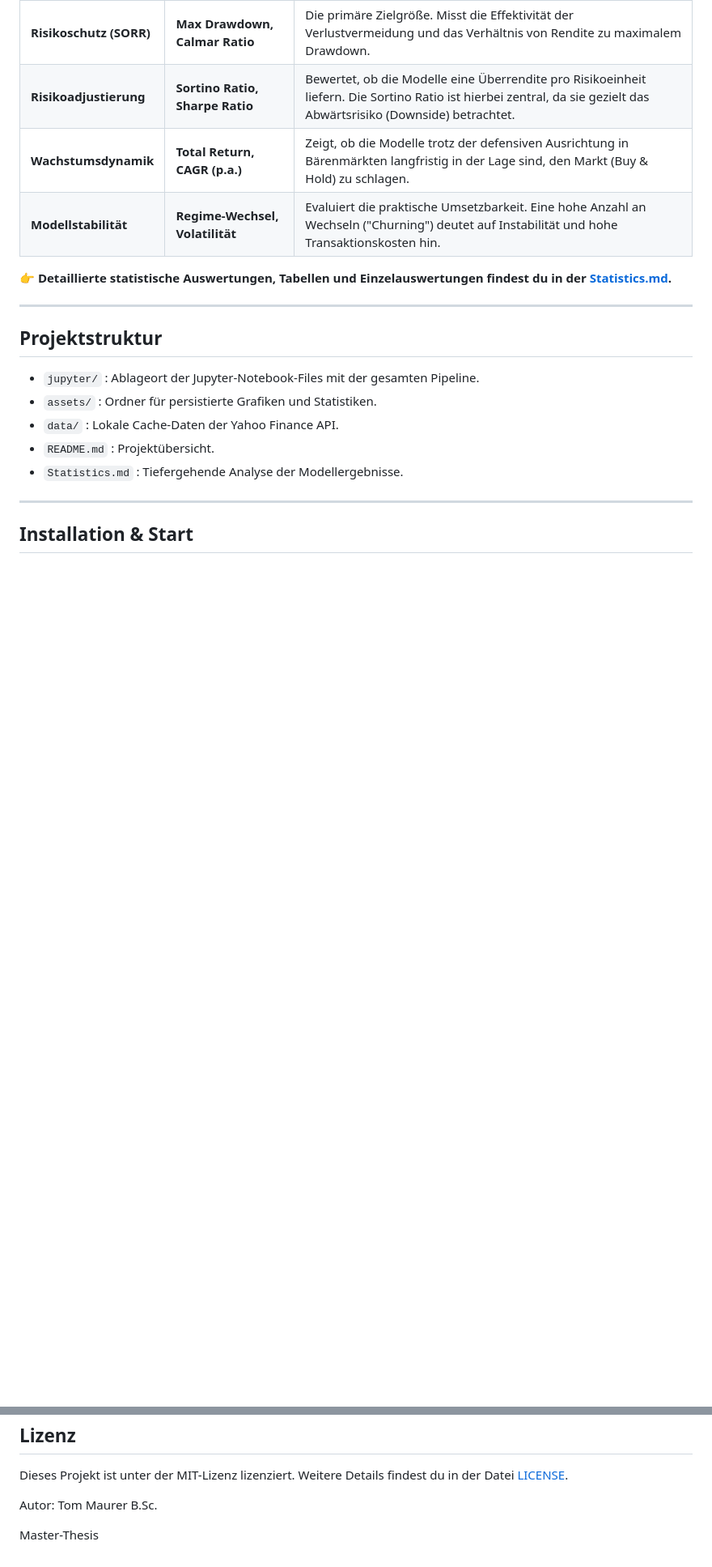
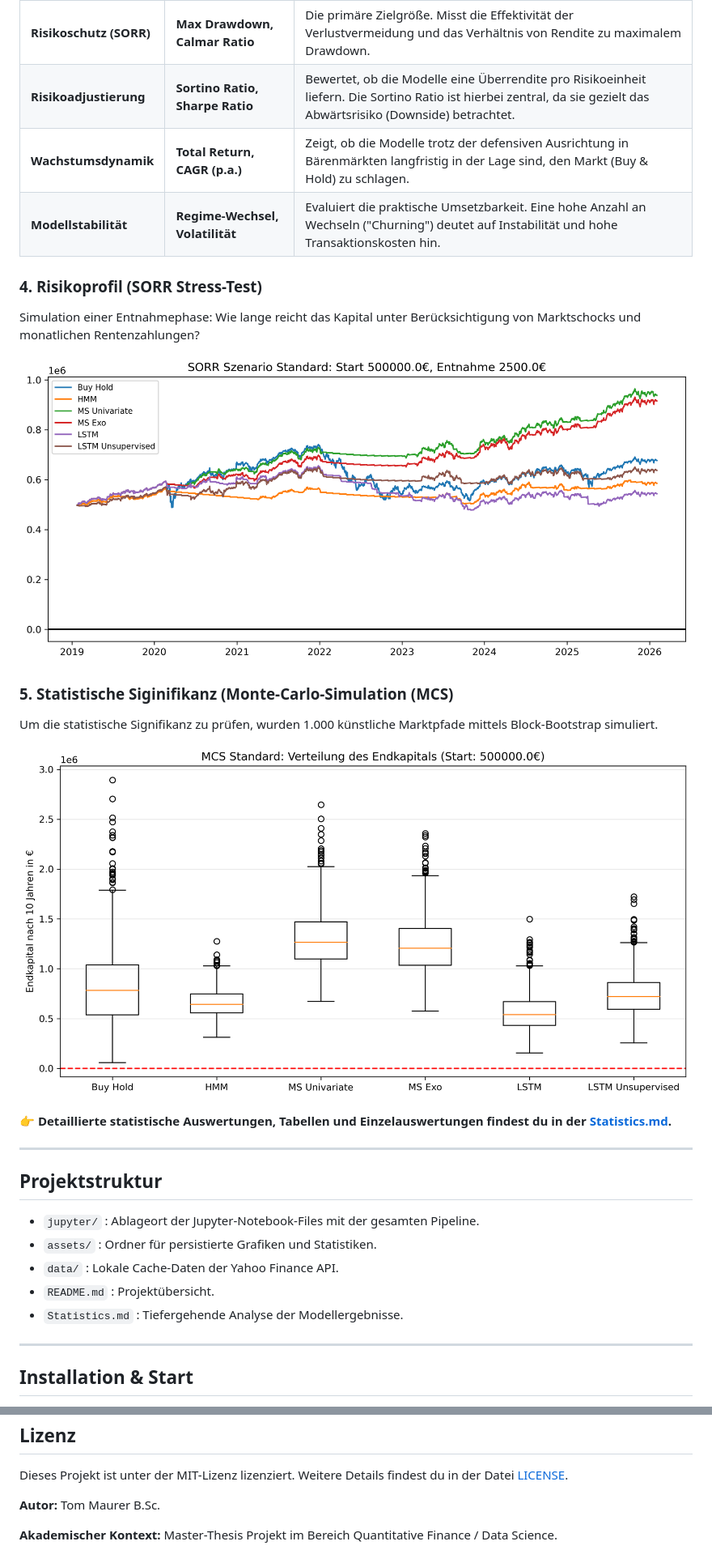
Before and after one commit to Torim98/regime-switching-daa-paper, a Markdown page: README.md, 2 parts joined by grey strips. Shown at 81% size. GitHub-like rendering; blank space fills up the shorter version.

```diff
--- a/README.md
+++ b/README.md
@@ -57,6 +71,15 @@ Visualisierung der berechneten Wahrscheinlichkeiten für ein Bärenmarkt-Regime
 | **Wachstumsdynamik** | **Total Return, CAGR (p.a.)** | Zeigt, ob die Modelle trotz der defensiven Ausrichtung in Bärenmärkten langfristig in der Lage sind, den Markt (Buy & Hold) zu schlagen. |
 | **Modellstabilität** | **Regime-Wechsel, Volatilität** | Evaluiert die praktische Umsetzbarkeit. Eine hohe Anzahl an Wechseln ("Churning") deutet auf Instabilität und hohe Transaktionskosten hin. |
 
+### 4. Risikoprofil (SORR Stress-Test)
+Simulation einer Entnahmephase: Wie lange reicht das Kapital unter Berücksichtigung von Marktschocks und monatlichen Rentenzahlungen?
+
+![SORR Standard](./assets/sorr_sim_standard.png)
+
+### 5. Statistische Siginifikanz (Monte-Carlo-Simulation (MCS)
+Um die statistische Signifikanz zu prüfen, wurden 1.000 künstliche Marktpfade mittels Block-Bootstrap simuliert.
+
+![MCS Boxplots Standard](./assets/mcs_boxplot_standard.png)
 
 👉 **Detaillierte statistische Auswertungen, Tabellen und Einzelauswertungen findest du in der [Statistics.md](./Statistics.md).**
 
@@ -101,6 +122,6 @@ Um die Robustheit und Praxistauglichkeit der dynamischen Asset-Allokation weiter
 
 Dieses Projekt ist unter der MIT-Lizenz lizenziert. Weitere Details findest du in der Datei [LICENSE](./LICENSE).
 
-Autor: Tom Maurer B.Sc.
+**Autor:** Tom Maurer B.Sc.
 
-Master-Thesis
+**Akademischer Kontext:** Master-Thesis Projekt im Bereich Quantitative Finance / Data Science.
```
Also changed, not shown: other parts of README.md (+21 -9 lines).
